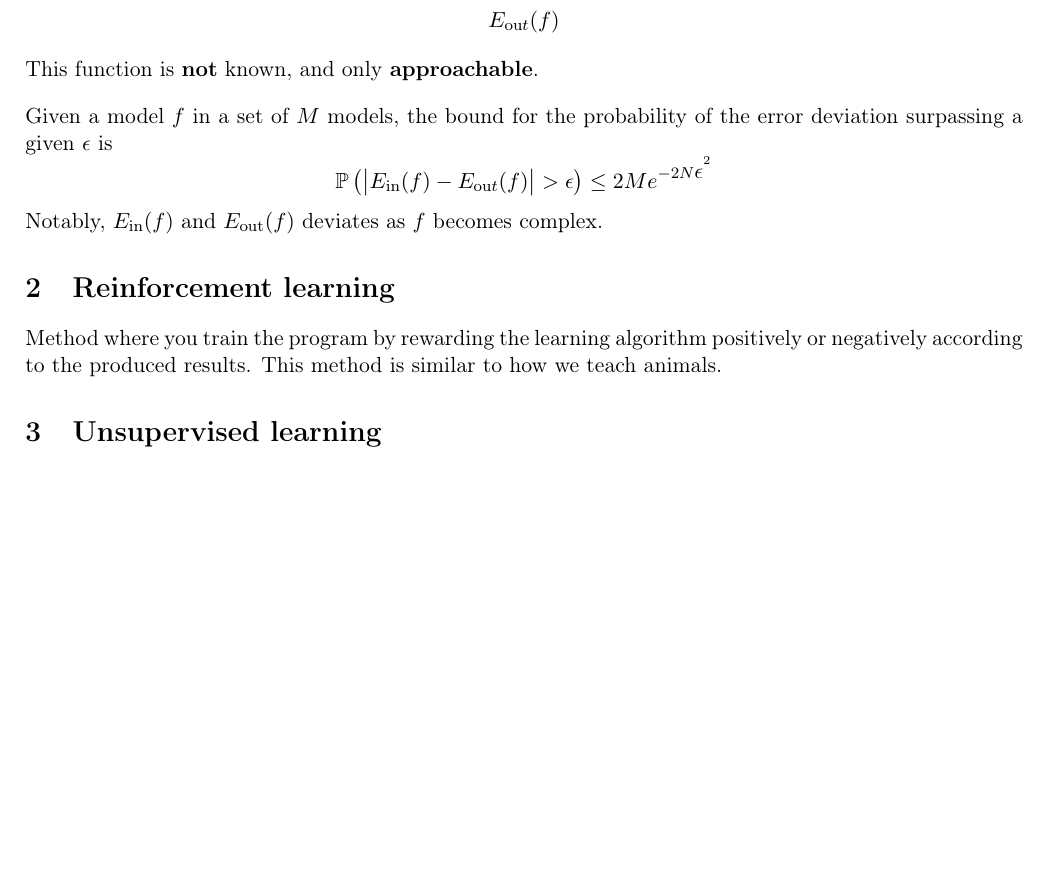
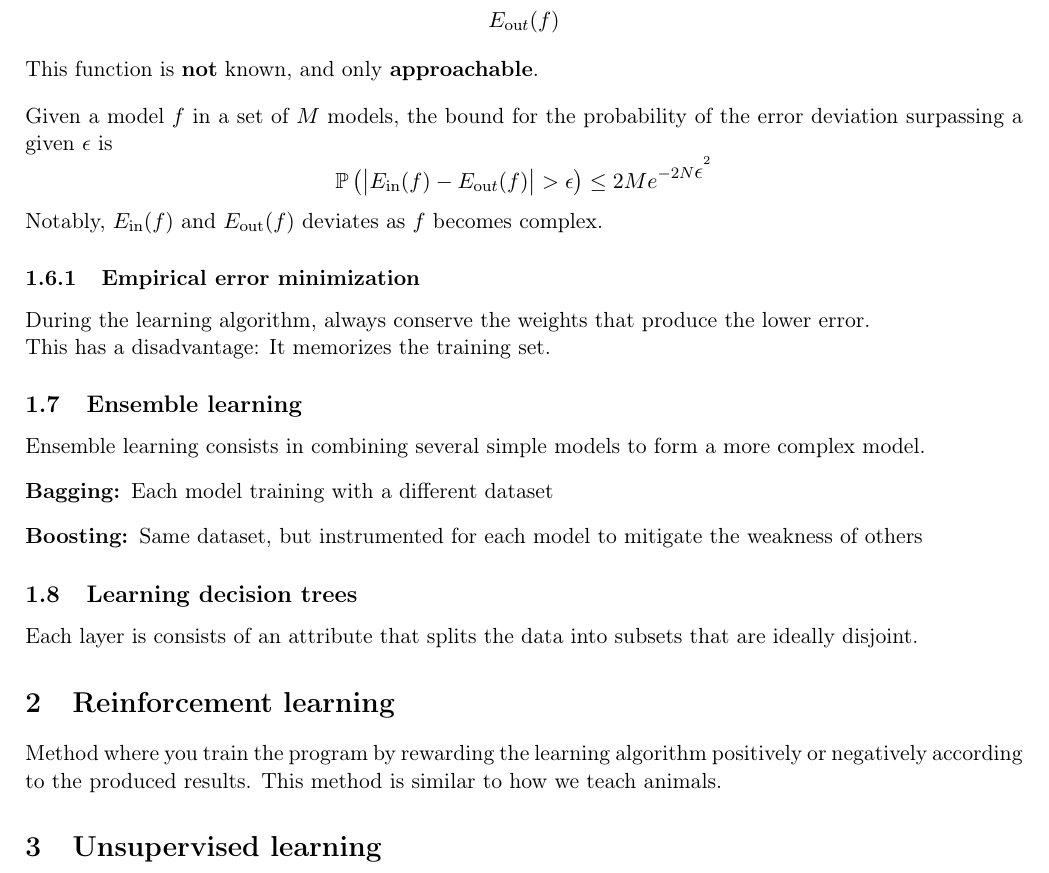
Before and after one commit to gahag-notes/machine-learning, a LaTeX document (notebook.tex): part of page 2 of 2, cut so that both start at the same text, the shorter picture padded with empty space. Compiled offline with pdfLaTeX.

Commit message:
03-26 Class.

```diff
--- a/notebook.tex
+++ b/notebook.tex
@@ -94,8 +94,25 @@ deviation surpassing a given \(\epsilon\) is
   \mathbb{P}\left(\big| E_{\text{in}}(f) - E_{\text{ou}t}(f) \big| > \big\epsilon\right) \leq 2Me^{-2N\big\epsilon^2}
 \]
 Notably, \(E_{\text{in}}(f)\) and \(E_{\text{out}}(f)\) deviates as \(f\) becomes complex.
+\subsubsection{Empirical error minimization}
+\label{sec:org26a96e5}
+During the learning algorithm, always conserve the weights that produce the lower error. \\
+This has a disadvantage: It memorizes the training set.
+\subsection{Ensemble learning}
+\label{sec:org7efa6c1}
+Ensemble learning consists in combining several simple models to form a more complex
+model.
+\begin{description}
+\item[{Bagging:}] Each model training with a different dataset
+\item[{Boosting:}] Same dataset, but instrumented for each model to mitigate the weakness of
+others
+\end{description}
+\subsection{Learning decision trees}
+\label{sec:org031237a}
+Each layer is consists of an attribute that splits the data into subsets that are
+ideally disjoint.
 \section{Reinforcement learning}
-\label{sec:org0bc931c}
+\label{sec:orgc988d77}
 Method where you train the program by rewarding the learning algorithm positively or
 negatively according to the produced results. This method is similar to how we teach
 animals.
```
Also changed, not shown: notebook.pdf, notebook.tex (20 more changed lines), 1 other file.
